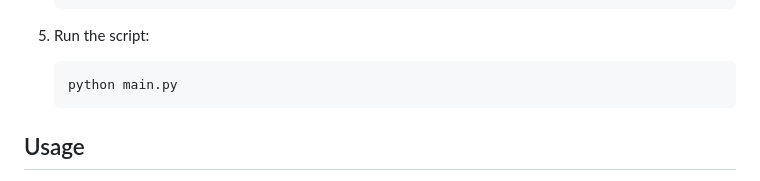
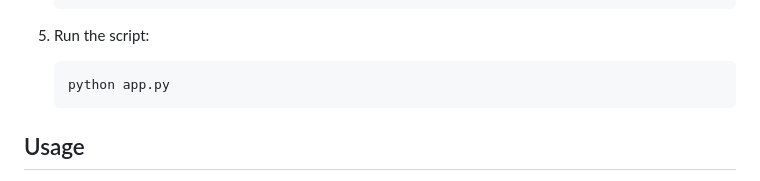
Before and after one commit to Louvivien/letthemlive, a Markdown page: readme.md, the part around the change. GitHub-like rendering.

````diff
--- a/readme.md
+++ b/readme.md
@@ -53,7 +53,7 @@
 5. Run the script:
 
     ```bash
-    python main.py
+    python app.py
     ```
 
 ## Usage
````
